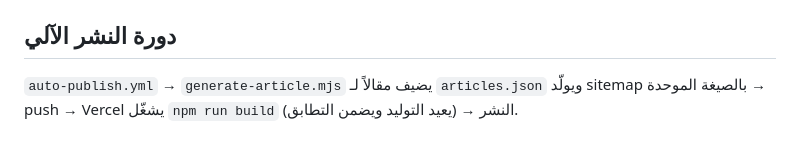
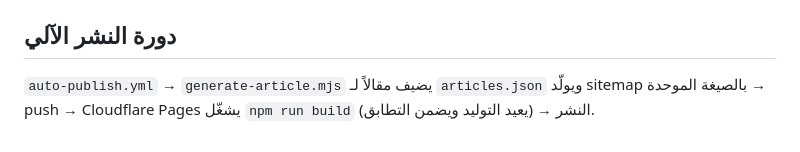
Before and after one commit to femseha/femseha, a Markdown page: docs/sitemap-indexing-architecture.md, the part around the change. GitHub-like rendering.

Commit message:
docs: remove Vercel references from SEO architecture

```diff
--- a/docs/sitemap-indexing-architecture.md
+++ b/docs/sitemap-indexing-architecture.md
@@ -57,4 +57,4 @@
 ## دورة النشر الآلي
 
 `auto-publish.yml` → `generate-article.mjs` يضيف مقالاً لـ `articles.json` ويولّد sitemap بالصيغة
-الموحدة → push → Vercel يشغّل `npm run build` (يعيد التوليد ويضمن التطابق) → النشر.
+الموحدة → push → Cloudflare Pages يشغّل `npm run build` (يعيد التوليد ويضمن التطابق) → النشر.
```
